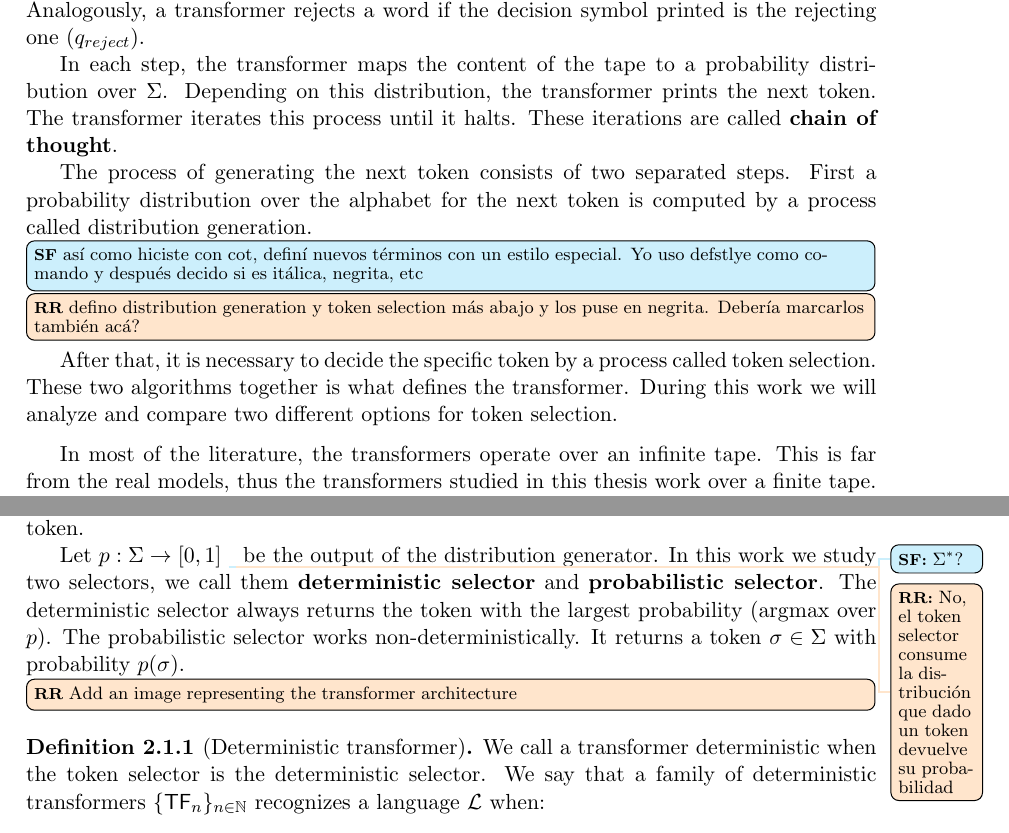
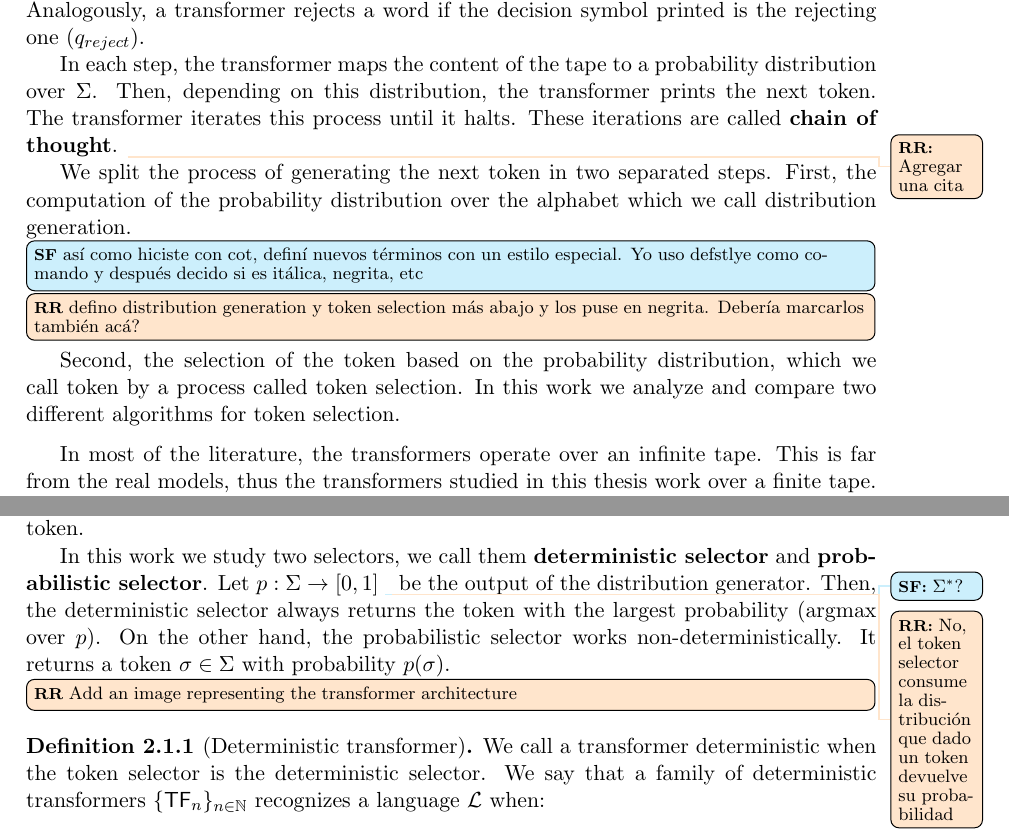
Before and after one commit to rafaromani/tesis, a LaTeX thesis (texto/tesis.tex, which reads texto/chapters/framework/transformer.tex, texto/commands.tex): two parts of pages 8 and 10 of 28, joined at a grey line, cut so that both start at the same text. Compiled offline with pdfLaTeX.

```diff
--- a/texto/chapters/framework/transformer.tex
+++ b/texto/chapters/framework/transformer.tex
@@ -10,15 +9,14 @@
 Analogously, a transformer rejects a word if the decision symbol printed is the rejecting one ($\qreject$).
 
 In each step, the transformer maps the content of the tape to a probability distribution over $\Sigma$.
-Depending on this distribution, the transformer prints the next token.
+Then, depending on this distribution, the transformer prints the next token.
 The transformer iterates this process until it halts.
-These iterations are called \textbf{chain of thought}.
+These iterations are called \textbf{chain of thought}. \rafa{Agregar una cita}
 
-The process of generating the next token consists of two separated steps.
-First a probability distribution over the alphabet for the next token is computed by a process called distribution generation.\bigsanti{así como hiciste con cot, definí nuevos términos con un estilo especial. Yo uso defstlye como comando y después decido si es itálica, negrita, etc} \bigrafa{defino distribution generation y token selection más abajo y los puse en negrita. Debería marcarlos también acá?}
-After that, it is necessary to decide the specific token by a process called token selection.
-These two algorithms together is what defines the transformer.
-During this work we will analyze and compare two different options for token selection.
+We split the process of generating the next token in two separated steps.
+First, the computation of the probability distribution over the alphabet which we call distribution generation.\bigsanti{así como hiciste con cot, definí nuevos términos con un estilo especial. Yo uso defstlye como comando y después decido si es itálica, negrita, etc} \bigrafa{defino distribution generation y token selection más abajo y los puse en negrita. Debería marcarlos también acá?}
+Second, the selection of the token based on the probability distribution, which we call token by a process called token selection.
+In this work we analyze and compare two different algorithms for token selection.
 
 \medskip
 
@@ -153,10 +154,10 @@
 The second component of a transformer is the \textbf{token selector}.
 This algorithm consumes the probability distribution computed by the distribution generator and returns a token.
 
+In this work we study two selectors, we call them \textbf{deterministic selector} and \textbf{probabilistic selector}.
 Let $p : \Sigma \to [0,1]$ \santi{$\Sigma^*?$ } \rafa{No, el token selector consume la distribución que dado un token devuelve su probabilidad}be the output of the distribution generator.
-In this work we study two selectors, we call them \textbf{deterministic selector} and \textbf{probabilistic selector}.
-The deterministic selector always returns the token with the largest probability ($\argmax$ over $p$).
-The probabilistic selector works non-deterministically.
+Then, the deterministic selector always returns the token with the largest probability ($\argmax$ over $p$).
+On the other hand, the probabilistic selector works non-deterministically.
 It returns a token $\sigma \in \Sigma$ with probability $p(\sigma)$.
 
 
--- a/texto/commands.tex
+++ b/texto/commands.tex
@@ -56,11 +56,11 @@
 \algnewcommand\Input{\item[\textbf{Input:}]}
 \algnewcommand\Output{\item[\textbf{Output:}]}
 
-
+\newcommand{\cifu}[1]{\todo[color=red!20]{{\bf SC:} {\footnotesize #1}}\xspace}
+\newcommand{\bigcifu}[1]{\todo[inline,color=red!20]{{\bf SC} {\footnotesize #1}}}
 
 \newcommand{\santi}[1]{\todo[color=cyan!20]{{\bf SF:} {\footnotesize #1}}\xspace}
 \newcommand{\bigsanti}[1]{\todo[inline,color=cyan!20]{{\bf SF} {\footnotesize #1}}}
 
-
 \newcommand{\rafa}[1]{\todo[color=orange!20]{{\bf RR:} {\footnotesize #1}}\xspace}
 \newcommand{\bigrafa}[1]{\todo[inline,color=orange!20]{{\bf RR} {\footnotesize #1}}}
```
Also changed, not shown: texto/chapters/primitives/ignore-vectors-attn.tex (+1 -1 lines), texto/chapters/primitives/preserve_coordinates.tex (+5 -1 lines), texto/tesis.pdf, texto/chapters/framework/transformer.tex (4 more changed lines).
